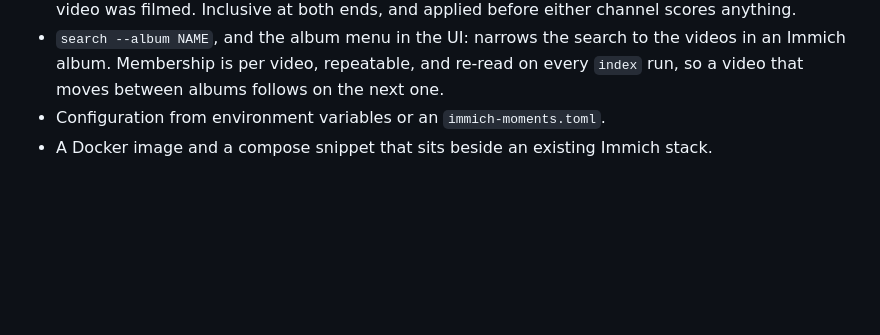
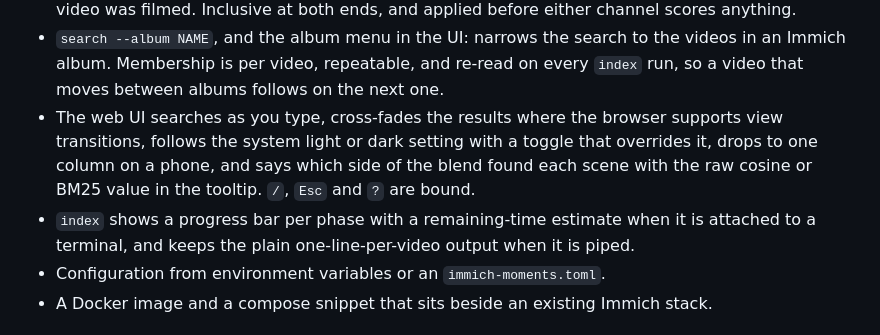
Before and after one commit to Booyaka101/immich-moments, a Markdown page: CHANGELOG.md, the part around the change. Drawn GitHub-style; blank space fills up the shorter version.

```diff
--- a/CHANGELOG.md
+++ b/CHANGELOG.md
@@ -55,6 +55,12 @@ First release.
 - `search --album NAME`, and the album menu in the UI: narrows the search to the videos in an
   Immich album. Membership is per video, repeatable, and re-read on every `index` run, so a
   video that moves between albums follows on the next one.
+- The web UI searches as you type, cross-fades the results where the browser supports view
+  transitions, follows the system light or dark setting with a toggle that overrides it, drops
+  to one column on a phone, and says which side of the blend found each scene with the raw
+  cosine or BM25 value in the tooltip. `/`, `Esc` and `?` are bound.
+- `index` shows a progress bar per phase with a remaining-time estimate when it is attached to
+  a terminal, and keeps the plain one-line-per-video output when it is piped.
 - Configuration from environment variables or an `immich-moments.toml`.
 - A Docker image and a compose snippet that sits beside an existing Immich stack.
 
```
Also changed, not shown: PROGRESS.md (+28 -1 lines), README.md (+15 -5 lines), docs/search.png, 8 other files.
